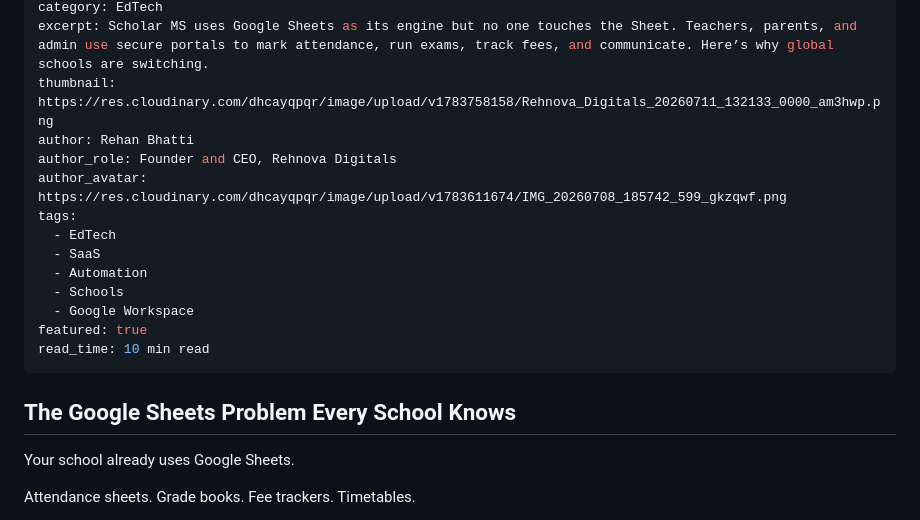
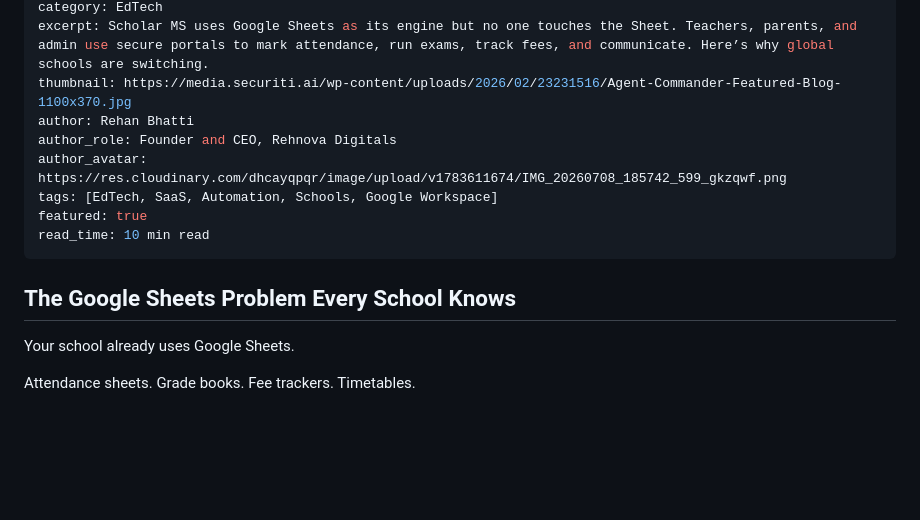
Before and after one commit to RehanRehnova/securiti, a Markdown page: content/posts/2026-06-4-scholar-ms-google-sheets-powered-school-management.md.md, the part around one of its changes. Drawn GitHub-style; blank space fills up the shorter version.

```diff
--- a/content/posts/2026-06-4-scholar-ms-google-sheets-powered-school-management.md.md
+++ b/content/posts/2026-06-4-scholar-ms-google-sheets-powered-school-management.md.md
@@ -5,20 +5,15 @@ date: 2026-06-04
 category: EdTech
 excerpt: Scholar MS uses Google Sheets as its engine but no one touches the Sheet. Teachers, parents, and admin use secure portals to mark attendance, run exams, track fees, and communicate. Here’s why global schools are switching.
-thumbnail: https://res.cloudinary.com/dhcayqpqr/image/upload/v1783758158/Rehnova_Digitals_20260711_132133_0000_am3hwp.png
+thumbnail: https://media.securiti.ai/wp-content/uploads/2026/02/23231516/Agent-Commander-Featured-Blog-1100x370.jpg
 author: Rehan Bhatti
 author_role: Founder and CEO, Rehnova Digitals
 author_avatar: https://res.cloudinary.com/dhcayqpqr/image/upload/v1783611674/IMG_20260708_185742_599_gkzqwf.png
-tags:
-  - EdTech
-  - SaaS
-  - Automation
-  - Schools
-  - Google Workspace
+tags: [EdTech, SaaS, Automation, Schools, Google Workspace]
 featured: true
 read_time: 10 min read
 ---
 
-## The Google Sheets Problem Every School Knows
+## **The Google Sheets Problem Every School Knows**
 
 Your school already uses Google Sheets.
 
```
Also changed, not shown: other parts of content/posts/2026-06-4-scholar-ms-google-sheets-powered-school-management.md.md (+24 -20 lines).
